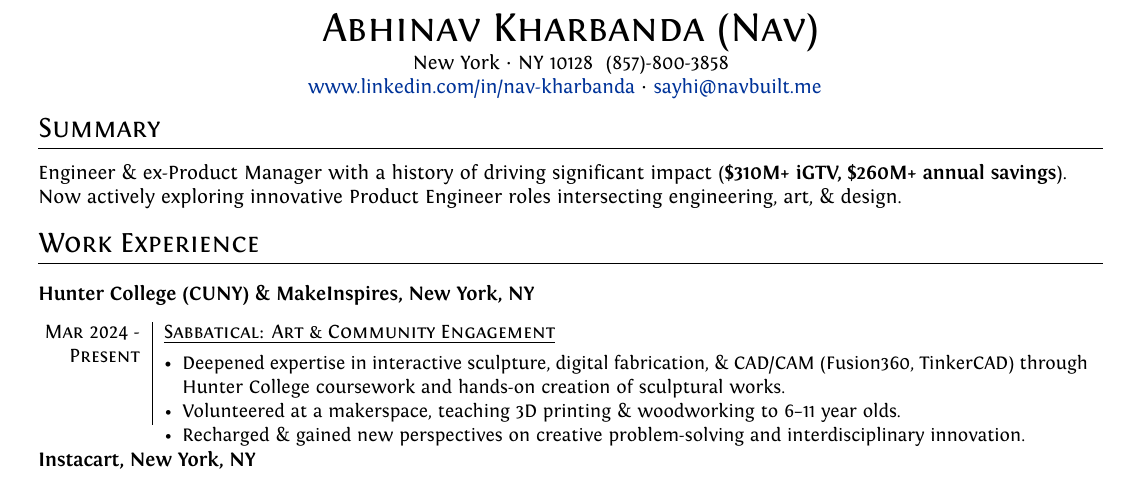
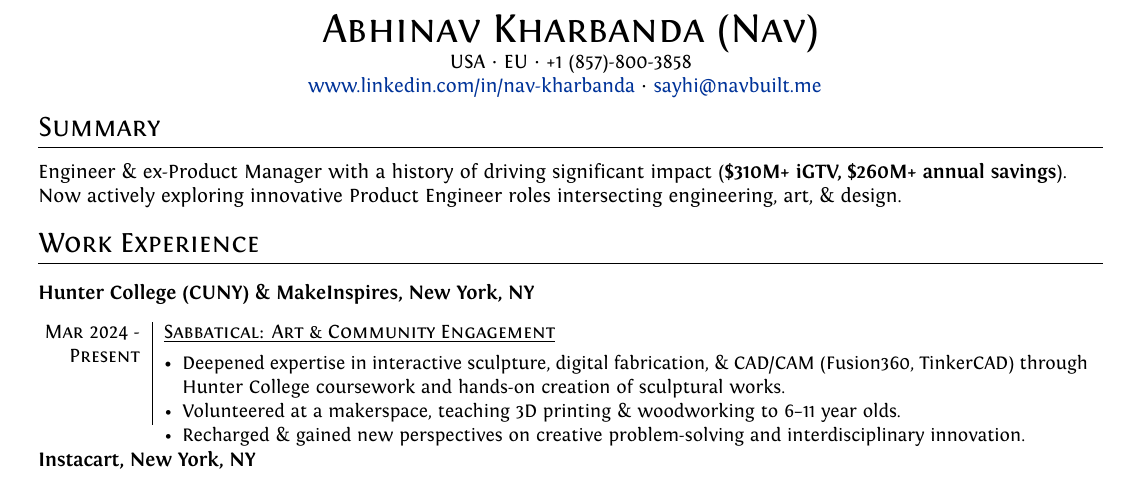
Before and after one commit to abhinavkh/Abhinav_Product_Engineer_Resume, a LaTeX CV (cv.tex): part of the page, cut so that both start at the same text. Compiled offline with XeLaTeX.

Commit message:
Updates from Overleaf

```diff
--- a/cv.tex
+++ b/cv.tex
@@ -78,6 +78,10 @@ ItalicFont = Fontin-Italic.otf
     {\Large}
 }
 
+\newcommand{\contactc}[1]{
+    #1{\large}
+}
+
 \pagestyle{empty} % non-numbered pages
 
 \font\fb=''[cmr10]'' %for use with \LaTeX command
@@ -87,7 +91,7 @@ ItalicFont = Fontin-Italic.otf
 		{\huge\textsc{Abhinav Kharbanda (Nav)}
 	}\\}
 \centering{
-\contacta{New York}{NY 10128}{(857)-800-3858}\\
+\contactb{USA}{EU}{+1 (857)-800-3858}\\
 
 \contacta{\href{https://www.linkedin.com/in/nav-kharbanda}{www.linkedin.com/in/nav-kharbanda}}{\href{mailto:sayhi@navbuilt.me}{sayhi@navbuilt.me}}}
 
```
